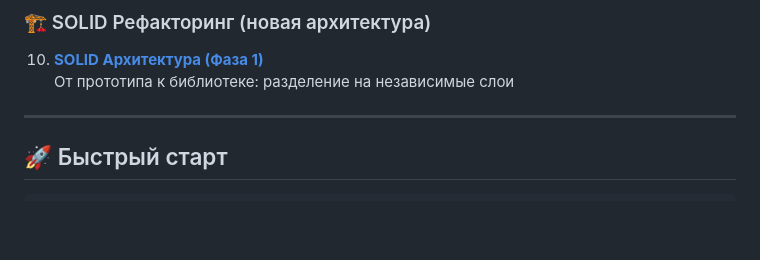
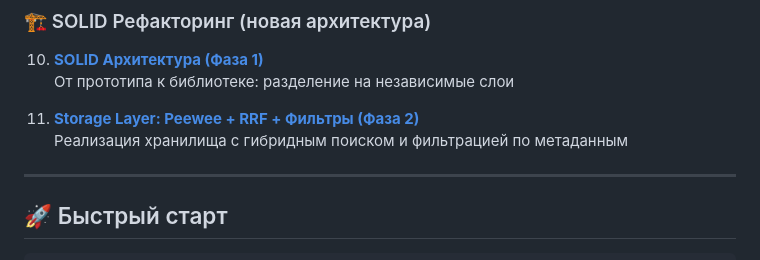
Before and after one commit to VladimirMonin/poc_vector_sqlite, a Markdown page: doc/architecture/00_overview.md, the part around the change. Rendered like a GitHub page; blank space fills up the shorter version.

```diff
--- a/doc/architecture/00_overview.md
+++ b/doc/architecture/00_overview.md
@@ -61,6 +61,9 @@
 10. [**SOLID Архитектура (Фаза 1)**](10_solid_refactoring.md)
     От прототипа к библиотеке: разделение на независимые слои
 
+11. [**Storage Layer: Peewee + RRF + Фильтры (Фаза 2)**](11_storage_layer_phase2.md)
+    Реализация хранилища с гибридным поиском и фильтрацией по метаданным
+
 ---
 
 ## 🚀 Быстрый старт
```
Also changed, not shown: doc/architecture/11_storage_layer_phase2.md (added, +352 -0 lines).
